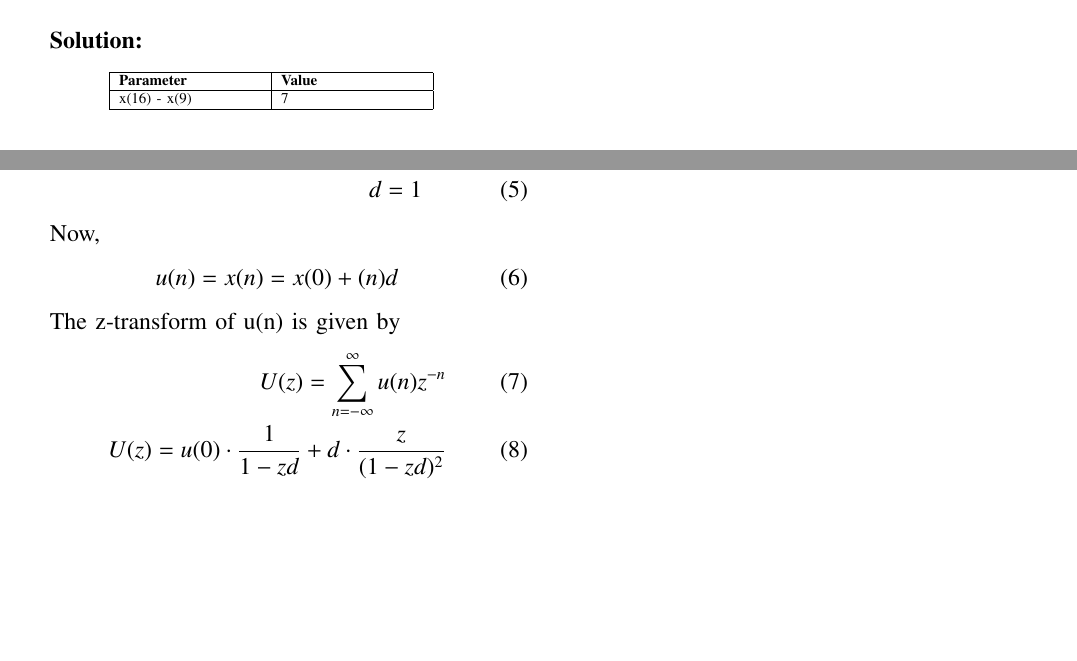
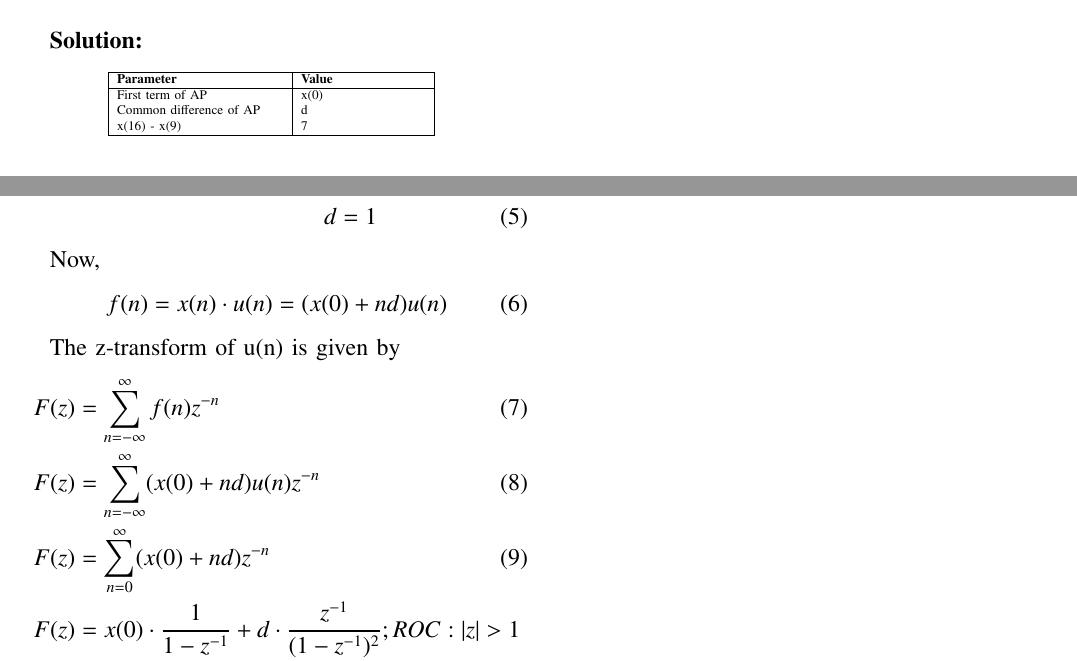
Before and after one commit to NikhithaSri4/10.5.2.Q10, a LaTeX paper (10.5.2.10/discrete2.tex, which reads 10.5.2.10/tables/table2.tex): two parts of the page, joined at a grey line, cut so that both start at the same text, the shorter picture padded with empty space. Compiled offline with pdfLaTeX.

Commit message:
Add files via upload

```diff
--- a/10.5.2.10/discrete2.tex
+++ b/10.5.2.10/discrete2.tex
@@ -136,22 +136,24 @@ The 17th term of an AP exceeds its 10th term by 7.Find the common difference.\\
 Using the formula for the nth term of an AP (\(x(n) = x(0) + (n)d\)), where (\(x(n)\)) represents the (\(n+1\))th term of an arithmetic progression (AP)
 
 \begin{align}
-x(16) = x(0) + 16d\\
-x(9) = x(0) + 9d \\
-(x(0) + 16d) - (x(0) + 9d) = 7\\
-7d = 7\\
-d = 1
+x(16) &= x(0) + 16d\\
+x(9) &= x(0) + 9d \\
+(x(0) + 16d) - (x(0) + 9d) &= 7\\
+7d &= 7\\
+d &= 1
 \end{align}
 
 Now,
 \begin{align}
-u(n) = x(n) = x(0) + (n)d
+f(n) = x(n) \cdot u(n) = (x(0) + nd)u(n)
 \end{align}
 
 The z-transform of u(n) is given by
 \begin{align}
-U(z) = \sum_{n=-\infty}^{\infty} u(n)z^{-n}\\
-U(z) = u(0) \cdot \frac{1}{1 - zd} + d \cdot \frac{z}{(1 - zd)^2}
+F(z) &= \sum_{n=-\infty}^{\infty} f(n)z^{-n}\\
+F(z) &= \sum_{n=-\infty}^{\infty} (x(0)+nd)u(n)z^{-n}\\
+F(z) &= \sum_{n=0}^{\infty} (x(0)+nd)z^{-n}\\
+F(z) &= x(0) \cdot \frac{1}{1 - z^{-1}} + d \cdot \frac{z^{-1}}{(1 - z^{-1})^2} ; ROC:|z| > 1
 \end{align}
 
 \end{document}
--- a/10.5.2.10/tables/table2.tex
+++ b/10.5.2.10/tables/table2.tex
@@ -1,7 +1,9 @@
-    \begin{tabular}{|p{3cm}|p{3cm}|}
+    \begin{tabular}{|p{4cm}|p{3cm}|}
         \hline
         \textbf{Parameter} & \textbf{Value} \\
         \hline
+        First term of AP & x(0) \\
+        Common difference of AP & d \\
         x(16) - x(9) & 7  \\
         \hline
     \end{tabular}
```
Also changed, not shown: 10.5.2.10/discrete2.pdf, 1 other file.
